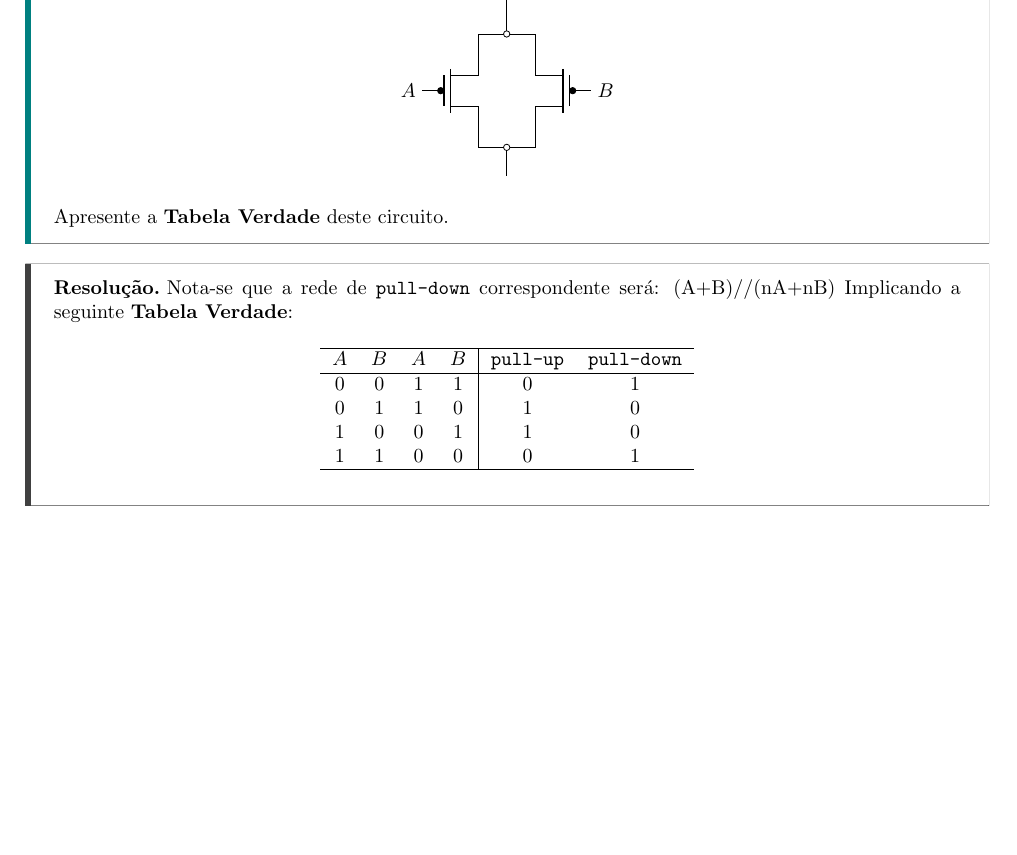
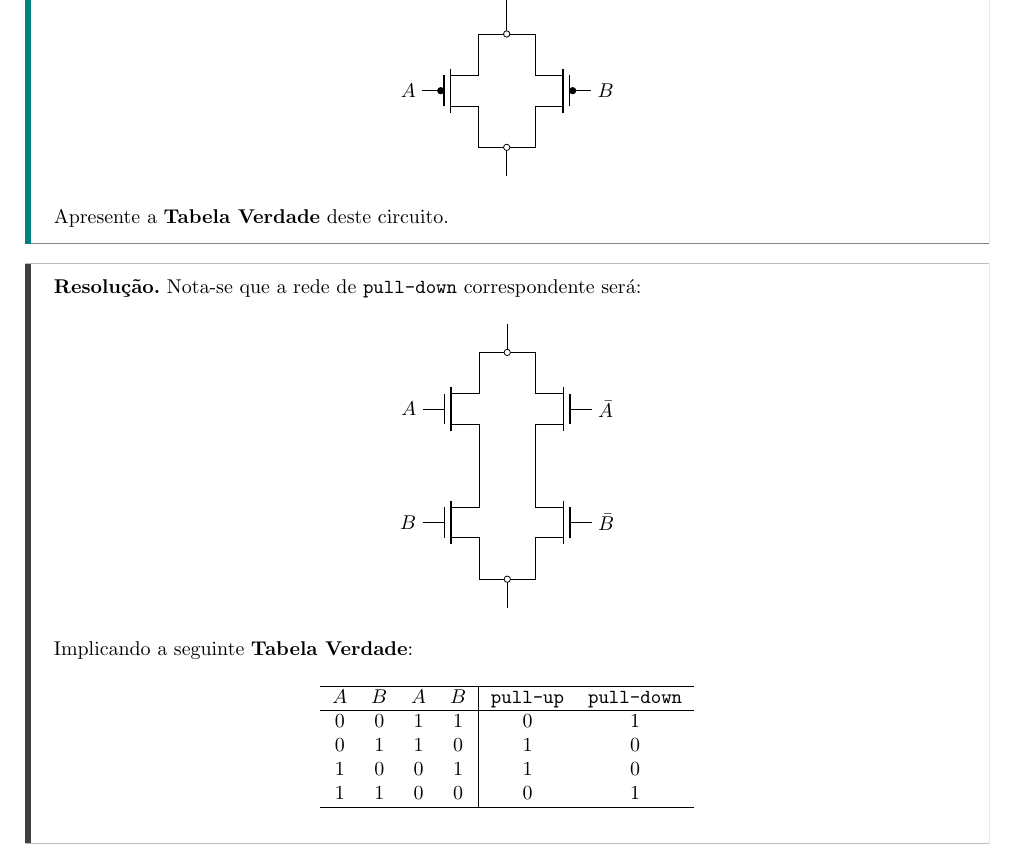
Before and after one commit to tr0fin0/classes_unicamp, a LaTeX document (es572/es572_ex02.tex): part of page 5 of 8, cut so that both start at the same text, the shorter picture padded with empty space. Compiled offline with pdfLaTeX.

Commit message:
:construction: add question 4 answer

```diff
--- a/es572/es572_ex02.tex
+++ b/es572/es572_ex02.tex
@@ -171,7 +171,38 @@
             \end{exercise}
             \begin{resolution}
                 Nota-se que a rede de \texttt{pull-down} correspondente será:
-                    (A+B)//(nA+nB)
+                    \begin{figure}[H]
+                        \centering
+                        \begin{circuitikz}
+                            \ctikzset{component text=left}
+                            \draw
+                            (-0.5, 1) node[nmos] (myFET_A1) {}
+                            (-0.5,-1) node[nmos] (myFET_B1) {}
+
+                            (0.5, 1) node[nmos, xscale=-1] (myFET_A2) {}
+                            (0.5,-1) node[nmos, xscale=-1] (myFET_B2) {}
+
+                            (myFET_A1.S) -- (myFET_B1.D)
+                            (myFET_A2.S) -- (myFET_B2.D)
+
+                            (myFET_A1.D) -- (-0.5, 2)
+                                        -- ( 0.5, 2)
+                                        -- (myFET_A2.D)
+
+                            (myFET_B1.S) -- (-0.5,-2)
+                                        -- ( 0.5,-2)
+                                        -- (myFET_B2.S)
+
+                            (0, 2) to[short, o-] ++(0,+0.5)
+                            (0,-2) to[short, o-] ++(0,-0.5)
+
+                            (myFET_A1.G) node[left] {$A$}
+                            (myFET_B1.G) node[left]{$B$}
+
+                            (myFET_A2.G) node[right] {$\bar{A}$}
+                            (myFET_B2.G) node[right]{$\bar{B}$};
+                        \end{circuitikz}
+                    \end{figure} \noindent
                 Implicando a seguinte \textbf{Tabela Verdade}:
                     \begin{table}[H]
                         \centering
```
Lines whose indentation alone changed are shown as unchanged.
